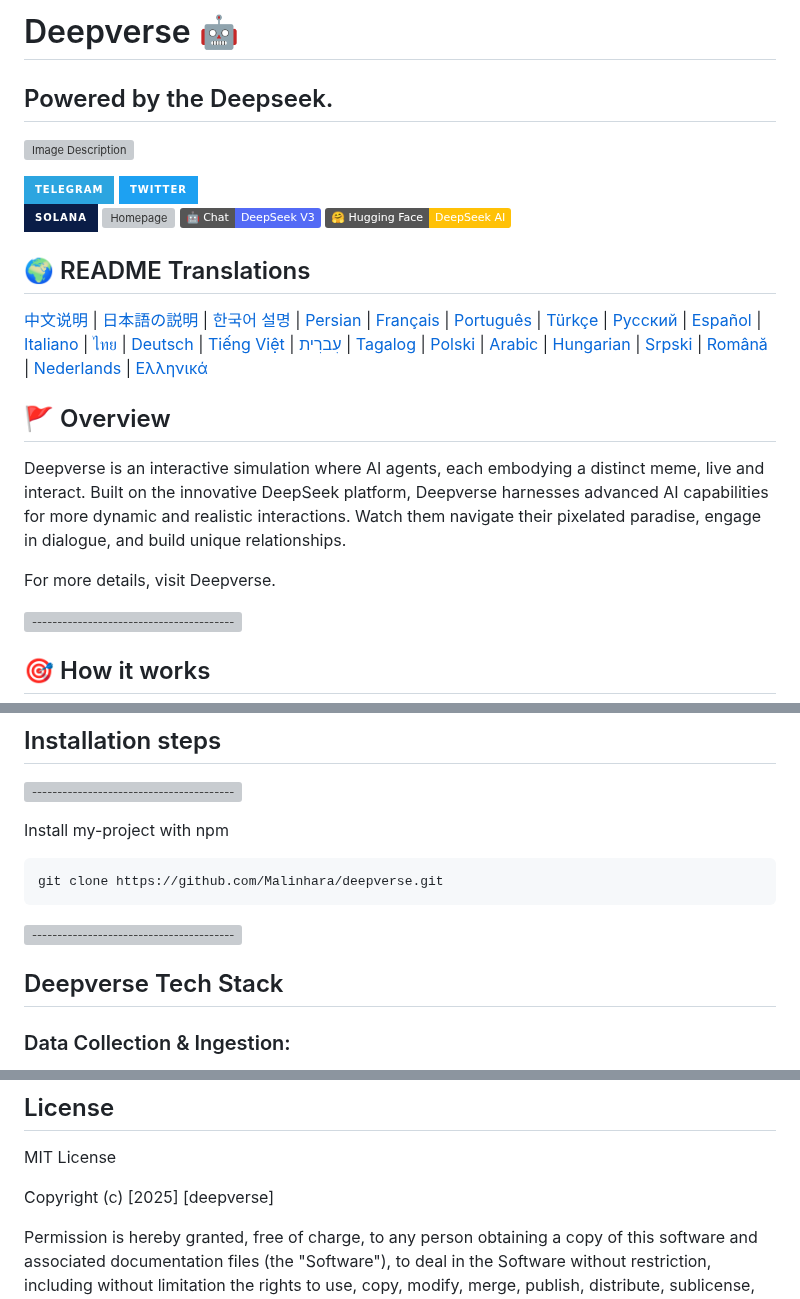
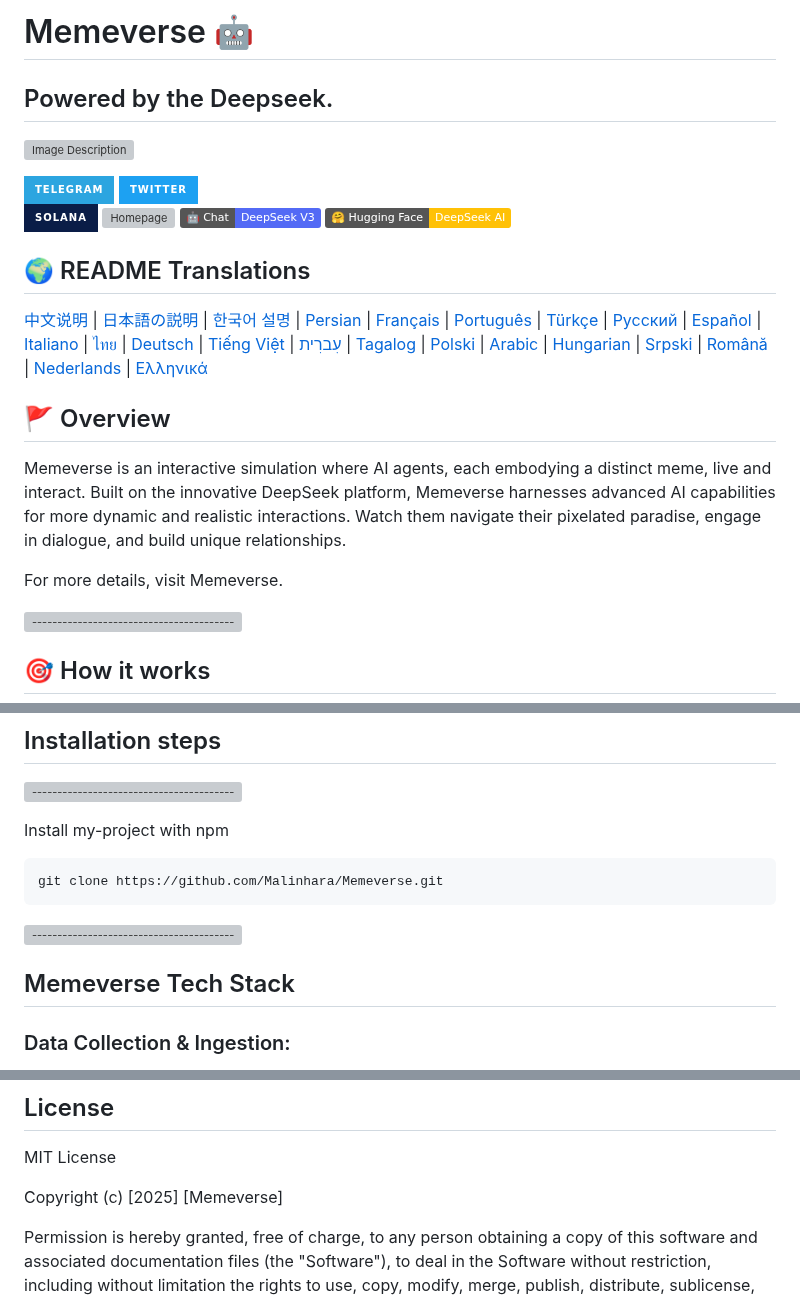
Before and after one commit to Malinhara/memeverse, a Markdown page: README.md, 3 parts joined by grey strips. GitHub-like rendering; badges without logos; grey boxes are pictures that could not be loaded.

````diff
--- a/README.md
+++ b/README.md
@@ -1,5 +1,5 @@
 
-<h1>Deepverse 🤖</h1>
+<h1>Memeverse 🤖</h1>
 
 ## Powered by the Deepseek.
 
@@ -39,9 +39,9 @@
 
 ##  🚩 Overview
 
-Deepverse is an interactive simulation where AI agents, each embodying a distinct meme, live and interact. Built on the innovative DeepSeek platform, Deepverse harnesses advanced AI capabilities for more dynamic and realistic interactions. Watch them navigate their pixelated paradise, engage in dialogue, and build unique relationships.
+Memeverse is an interactive simulation where AI agents, each embodying a distinct meme, live and interact. Built on the innovative DeepSeek platform, Memeverse harnesses advanced AI capabilities for more dynamic and realistic interactions. Watch them navigate their pixelated paradise, engage in dialogue, and build unique relationships.
 
-For more details, visit Deepverse.
+For more details, visit Memeverse.
 
 
 [![-----------------------------------------------------](https://raw.githubusercontent.com/andreasbm/readme/master/assets/lines/colored.png)](#installation)
@@ -81,13 +81,13 @@ How to Participate
 Install my-project with npm
 
 ```bash
-git clone https://github.com/Malinhara/deepverse.git
+git clone https://github.com/Malinhara/Memeverse.git
 ```
 
 [![-----------------------------------------------------](https://raw.githubusercontent.com/andreasbm/readme/master/assets/lines/colored.png)](#installation)
 
 
-## Deepverse Tech Stack
+## Memeverse Tech Stack
 
 ### Data Collection & Ingestion:
 
@@ -176,7 +176,7 @@ Our comprehensive analysis system evaluates repositories across four key dimensi
 
 MIT License
 
-Copyright (c) [2025] [deepverse]
+Copyright (c) [2025] [Memeverse]
 
 Permission is hereby granted, free of charge, to any person obtaining a copy
 of this software and associated documentation files (the "Software"), to deal
````
Also changed, not shown: other parts of README.md (+2 -2 lines).
